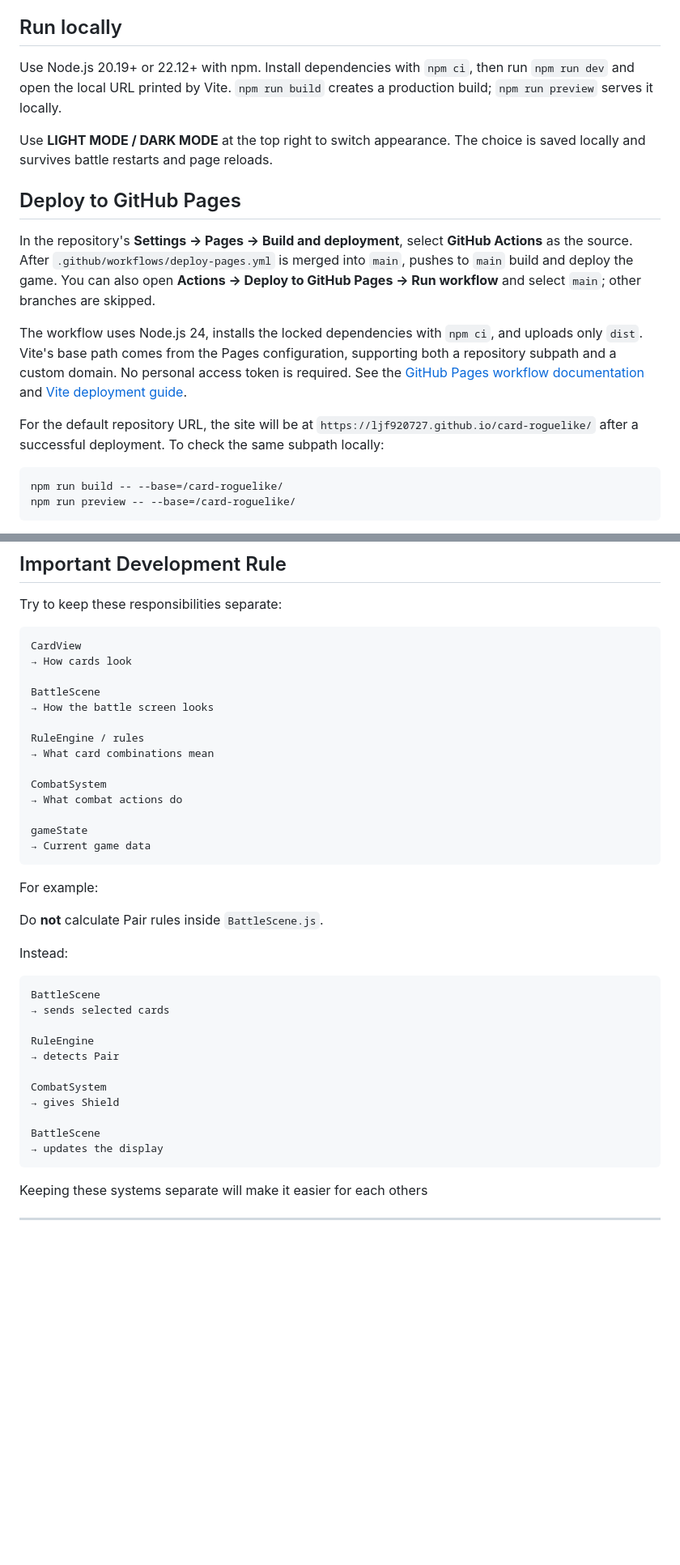
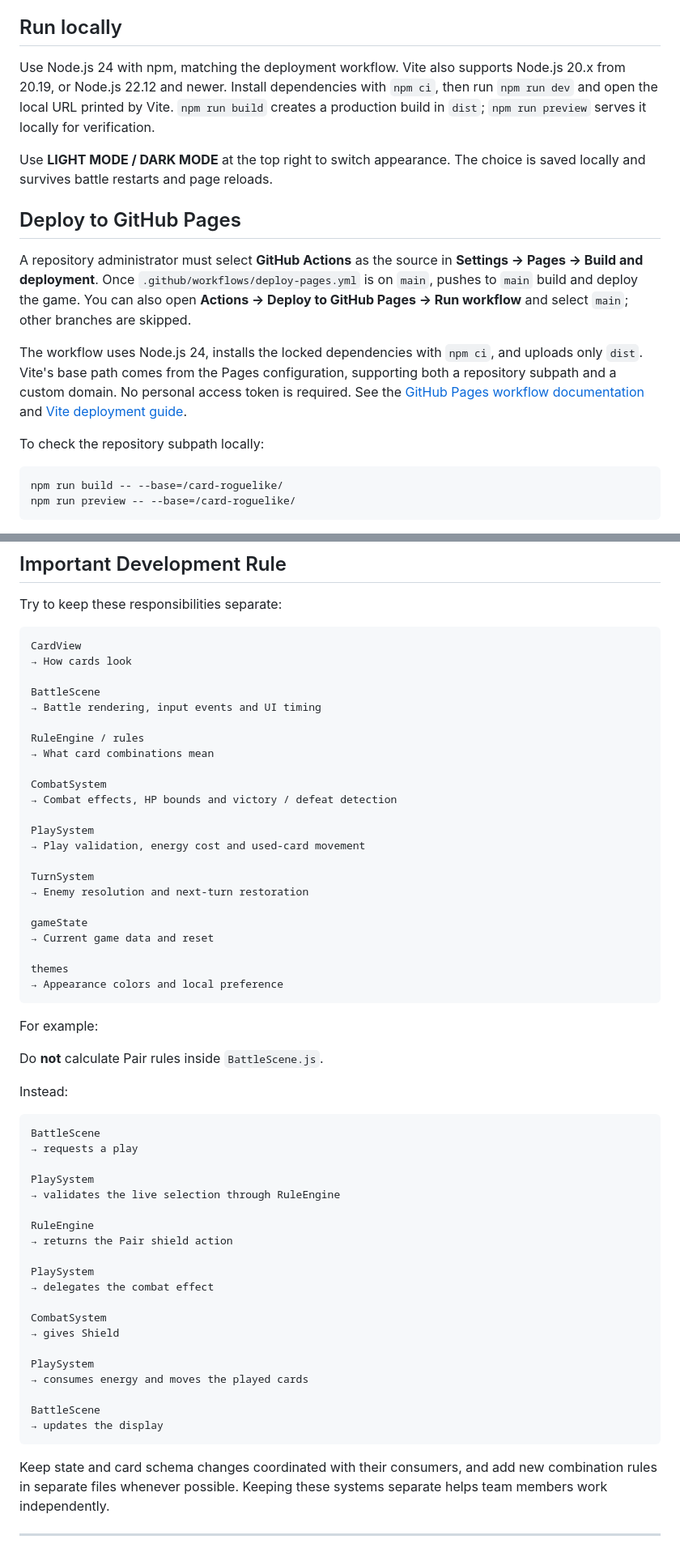
Before and after one commit to ljf920727/card-roguelike, a Markdown page: README.md, 2 parts joined by grey strips. Shown at 81% size. Rendered like a GitHub page; blank space fills up the shorter version.

````diff
--- a/README.md
+++ b/README.md
@@ -5,16 +7,16 @@ A playing-card combat prototype built with JavaScript, Vite and PixiJS.
 ## Run locally
 
-Use Node.js 20.19+ or 22.12+ with npm. Install dependencies with `npm ci`, then run `npm run dev` and open the local URL printed by Vite. `npm run build` creates a production build; `npm run preview` serves it locally.
+Use Node.js 24 with npm, matching the deployment workflow. Vite also supports Node.js 20.x from 20.19, or Node.js 22.12 and newer. Install dependencies with `npm ci`, then run `npm run dev` and open the local URL printed by Vite. `npm run build` creates a production build in `dist`; `npm run preview` serves it locally for verification.
 
 Use **LIGHT MODE / DARK MODE** at the top right to switch appearance. The choice is saved locally and survives battle restarts and page reloads.
 
 ## Deploy to GitHub Pages
 
-In the repository's **Settings → Pages → Build and deployment**, select **GitHub Actions** as the source. After `.github/workflows/deploy-pages.yml` is merged into `main`, pushes to `main` build and deploy the game. You can also open **Actions → Deploy to GitHub Pages → Run workflow** and select `main`; other branches are skipped.
+A repository administrator must select **GitHub Actions** as the source in **Settings → Pages → Build and deployment**. Once `.github/workflows/deploy-pages.yml` is on `main`, pushes to `main` build and deploy the game. You can also open **Actions → Deploy to GitHub Pages → Run workflow** and select `main`; other branches are skipped.
 
 The workflow uses Node.js 24, installs the locked dependencies with `npm ci`, and uploads only `dist`. Vite's base path comes from the Pages configuration, supporting both a repository subpath and a custom domain. No personal access token is required. See the [GitHub Pages workflow documentation](https://docs.github.com/en/pages/getting-started-with-github-pages/using-custom-workflows-with-github-pages) and [Vite deployment guide](https://vite.dev/guide/static-deploy.html#github-pages).
 
-For the default repository URL, the site will be at `https://ljf920727.github.io/card-roguelike/` after a successful deployment. To check the same subpath locally:
+To check the repository subpath locally:
 
 ```sh
 npm run build -- --base=/card-roguelike/
@@ -464,16 +512,25 @@ CardView
 → How cards look
 
 BattleScene
-→ How the battle screen looks
+→ Battle rendering, input events and UI timing
 
 RuleEngine / rules
 → What card combinations mean
 
 CombatSystem
-→ What combat actions do
+→ Combat effects, HP bounds and victory / defeat detection
+
+PlaySystem
+→ Play validation, energy cost and used-card movement
+
+TurnSystem
+→ Enemy resolution and next-turn restoration
 
 gameState
-→ Current game data
+→ Current game data and reset
+
+themes
+→ Appearance colors and local preference
 ```
 
 For example:
@@ -484,18 +541,27 @@ Instead:
 
 ```text
 BattleScene
-→ sends selected cards
+→ requests a play
+
+PlaySystem
+→ validates the live selection through RuleEngine
 
 RuleEngine
-→ detects Pair
+→ returns the Pair shield action
+
+PlaySystem
+→ delegates the combat effect
 
 CombatSystem
 → gives Shield
+
+PlaySystem
+→ consumes energy and moves the played cards
 
 BattleScene
 → updates the display
 ```
 
-Keeping these systems separate will make it easier for each others
+Keep state and card schema changes coordinated with their consumers, and add new combination rules in separate files whenever possible. Keeping these systems separate helps team members work independently.
 
 ---
````
Also changed, not shown: other parts of README.md (+52 -4 lines).
